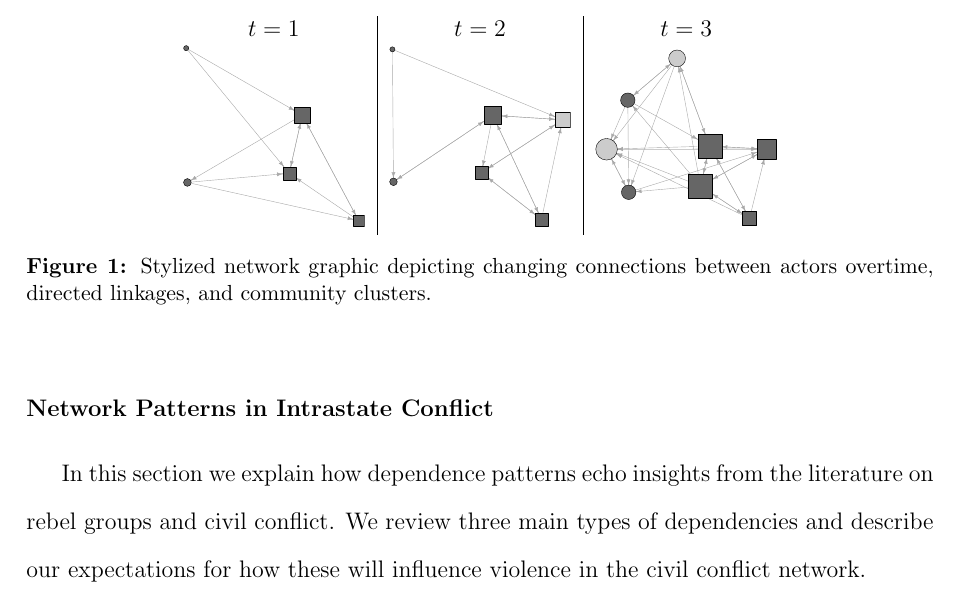
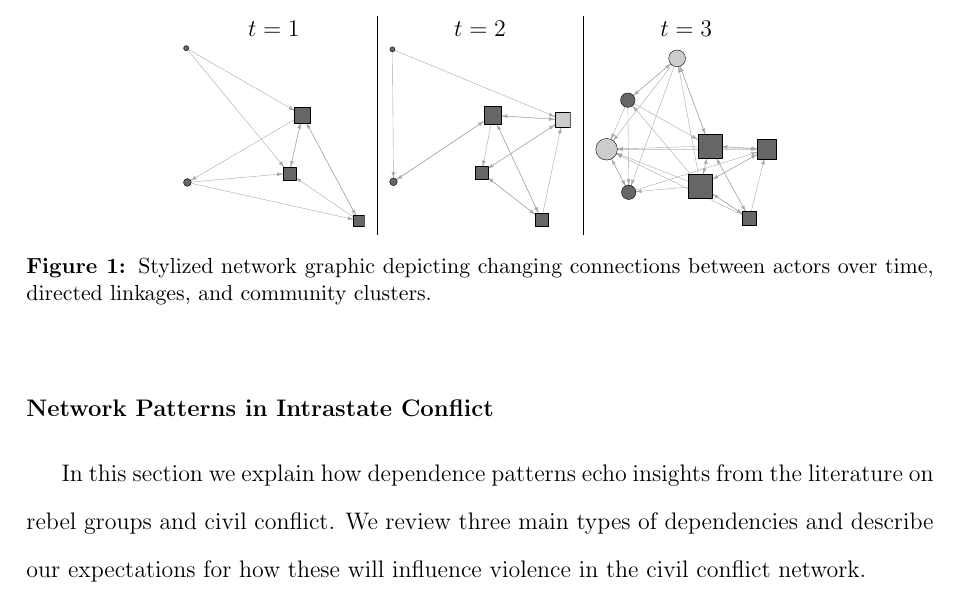
Before and after one commit to s7minhas/conflictEvolution, a LaTeX paper (LaTeX/Paper/confEvo.tex, which reads LaTeX/Paper/2_theory.tex): part of page 6 of 40, cut so that both start at the same text. The pictures show the PDF file LaTeX/Paper/confEvo.pdf that the author committed with the source.

Commit message:
over time

```diff
--- a/LaTeX/Paper/2_theory.tex
+++ b/LaTeX/Paper/2_theory.tex
@@ -20,7 +20,7 @@ Armed actors and their actions, driven by their motivations and resources, const
 		\includegraphics[width=.2\textwidth]{netPanel2_2.pdf} &
 		\includegraphics[width=.2\textwidth]{netPanel2_3.pdf} \\
 	\end{tabular}
-	\caption{Stylized network graphic depicting changing connections between actors overtime, directed linkages, and community clusters.}
+	\caption{Stylized network graphic depicting changing connections between actors over time, directed linkages, and community clusters.}
 	\label{fig:netPanel2}
 \end{figure}
 
```
Also changed, not shown: LaTeX/Paper/confEvo.pdf.
